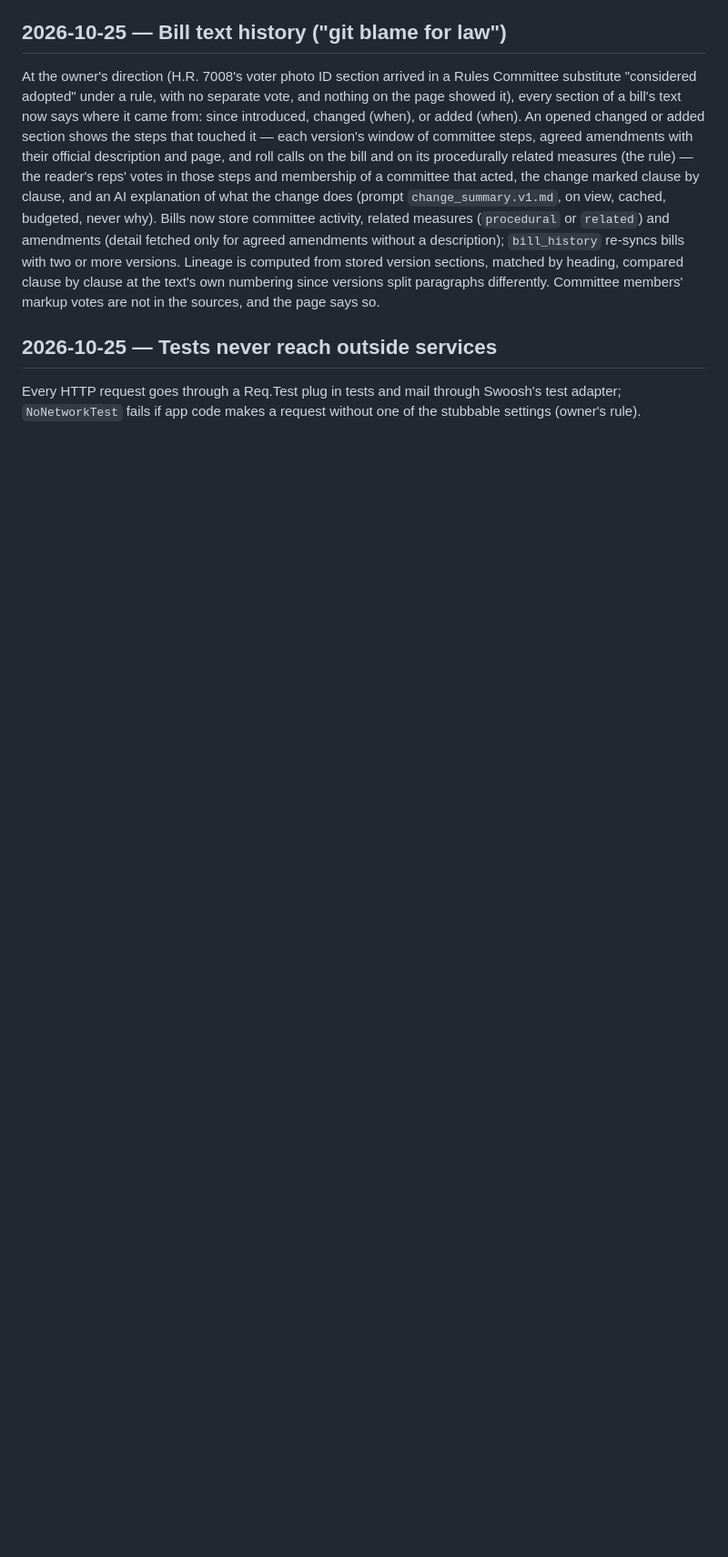
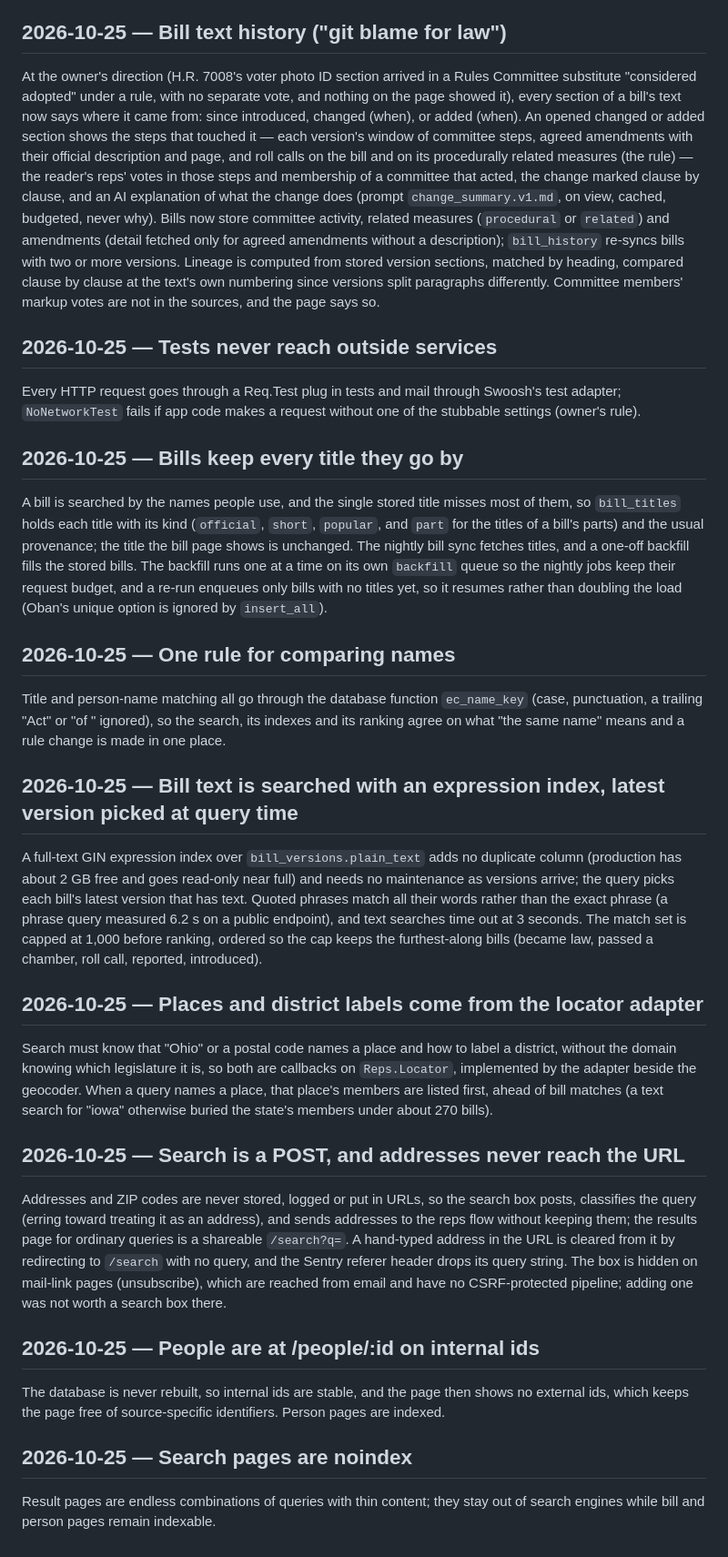
Before and after one commit to StephenTurley/everydaycitizen.vote, a Markdown page: docs/DECISIONS.md, the part around the change. Shown at 91% size. Rendered like a GitHub page; blank space fills up the shorter version.

Commit message:
docs: search and person pages decisions
Co-Authored-By: Claude Opus 5.5 <noreply@anthropic.com>
Claude-Session: https://claude.ai/code/session_013ARB7aoHUhNxj8AFgvYcVX

```diff
--- a/docs/DECISIONS.md
+++ b/docs/DECISIONS.md
@@ -225,3 +225,24 @@ At the owner's direction (H.R. 7008's voter photo ID section arrived in a Rules
 
 ## 2026-10-25 — Tests never reach outside services
 Every HTTP request goes through a Req.Test plug in tests and mail through Swoosh's test adapter; `NoNetworkTest` fails if app code makes a request without one of the stubbable settings (owner's rule).
+
+## 2026-10-25 — Bills keep every title they go by
+A bill is searched by the names people use, and the single stored title misses most of them, so `bill_titles` holds each title with its kind (`official`, `short`, `popular`, and `part` for the titles of a bill's parts) and the usual provenance; the title the bill page shows is unchanged. The nightly bill sync fetches titles, and a one-off backfill fills the stored bills. The backfill runs one at a time on its own `backfill` queue so the nightly jobs keep their request budget, and a re-run enqueues only bills with no titles yet, so it resumes rather than doubling the load (Oban's unique option is ignored by `insert_all`).
+
+## 2026-10-25 — One rule for comparing names
+Title and person-name matching all go through the database function `ec_name_key` (case, punctuation, a trailing "Act" or "of <year>" ignored), so the search, its indexes and its ranking agree on what "the same name" means and a rule change is made in one place.
+
+## 2026-10-25 — Bill text is searched with an expression index, latest version picked at query time
+A full-text GIN expression index over `bill_versions.plain_text` adds no duplicate column (production has about 2 GB free and goes read-only near full) and needs no maintenance as versions arrive; the query picks each bill's latest version that has text. Quoted phrases match all their words rather than the exact phrase (a phrase query measured 6.2 s on a public endpoint), and text searches time out at 3 seconds. The match set is capped at 1,000 before ranking, ordered so the cap keeps the furthest-along bills (became law, passed a chamber, roll call, reported, introduced).
+
+## 2026-10-25 — Places and district labels come from the locator adapter
+Search must know that "Ohio" or a postal code names a place and how to label a district, without the domain knowing which legislature it is, so both are callbacks on `Reps.Locator`, implemented by the adapter beside the geocoder. When a query names a place, that place's members are listed first, ahead of bill matches (a text search for "iowa" otherwise buried the state's members under about 270 bills).
+
+## 2026-10-25 — Search is a POST, and addresses never reach the URL
+Addresses and ZIP codes are never stored, logged or put in URLs, so the search box posts, classifies the query (erring toward treating it as an address), and sends addresses to the reps flow without keeping them; the results page for ordinary queries is a shareable `/search?q=`. A hand-typed address in the URL is cleared from it by redirecting to `/search` with no query, and the Sentry referer header drops its query string. The box is hidden on mail-link pages (unsubscribe), which are reached from email and have no CSRF-protected pipeline; adding one was not worth a search box there.
+
+## 2026-10-25 — People are at /people/:id on internal ids
+The database is never rebuilt, so internal ids are stable, and the page then shows no external ids, which keeps the page free of source-specific identifiers. Person pages are indexed.
+
+## 2026-10-25 — Search pages are noindex
+Result pages are endless combinations of queries with thin content; they stay out of search engines while bill and person pages remain indexable.
```
Also changed, not shown: CLAUDE.md (+1 -1 lines).
